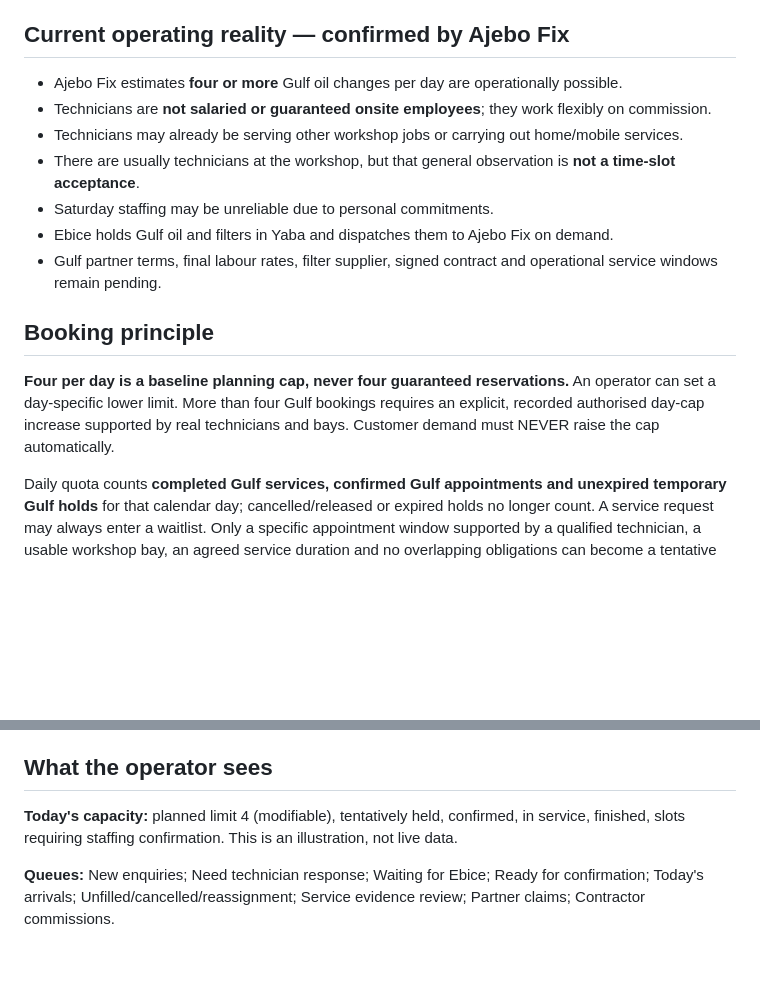
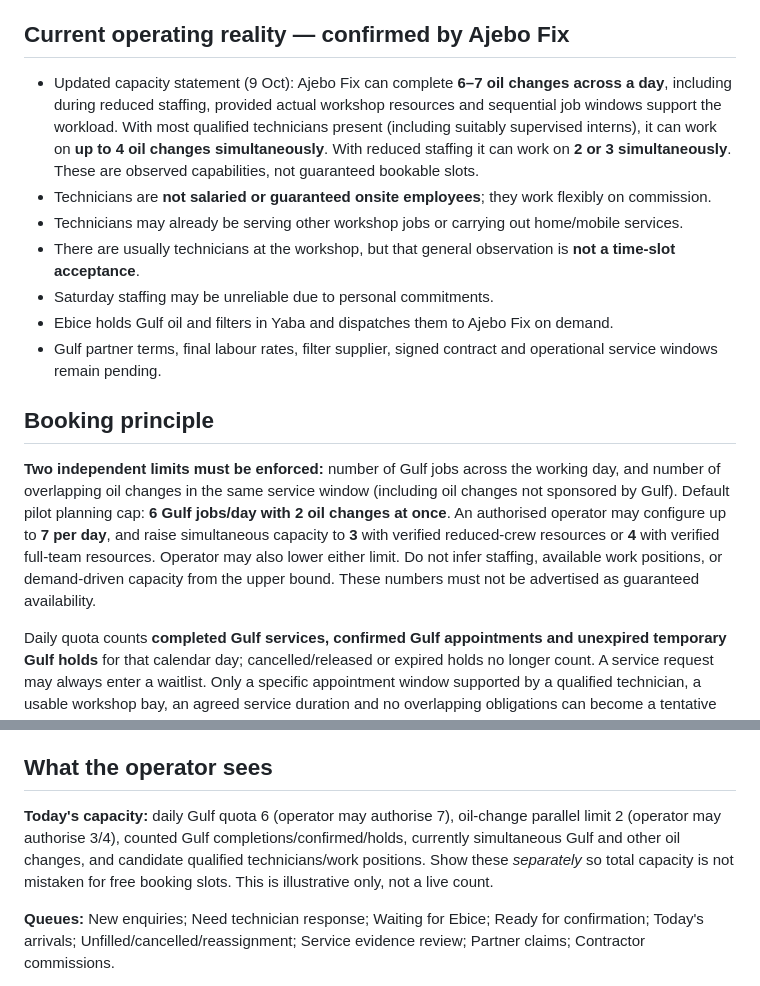
Before and after one commit to ajebofix/Ajebo-Fix-Aura, a Markdown page: docs/AURA_GULF_FLEXIBLE_WORKFORCE_BOOKING_CONTRACT_2026-10-09.md, 2 parts joined by grey strips. Rendered like a GitHub page; blank space fills up the shorter version.

```diff
--- a/docs/AURA_GULF_FLEXIBLE_WORKFORCE_BOOKING_CONTRACT_2026-10-09.md
+++ b/docs/AURA_GULF_FLEXIBLE_WORKFORCE_BOOKING_CONTRACT_2026-10-09.md
@@ -6,7 +6,7 @@
 **Owner of service decisions:** Ajebo Fix operations / authorised advisor
 
 ## Current operating reality — confirmed by Ajebo Fix
-- Ajebo Fix estimates **four or more** Gulf oil changes per day are operationally possible.
+- Updated capacity statement (9 Oct): Ajebo Fix can complete **6–7 oil changes across a day**, including during reduced staffing, provided actual workshop resources and sequential job windows support the workload. With most qualified technicians present (including suitably supervised interns), it can work on **up to 4 oil changes simultaneously**. With reduced staffing it can work on **2 or 3 simultaneously**. These are observed capabilities, not guaranteed bookable slots.
 - Technicians are **not salaried or guaranteed onsite employees**; they work flexibly on commission.
 - Technicians may already be serving other workshop jobs or carrying out home/mobile services.
 - There are usually technicians at the workshop, but that general observation is **not a time-slot acceptance**.
@@ -15,7 +15,7 @@
 - Gulf partner terms, final labour rates, filter supplier, signed contract and operational service windows remain pending.
 
 ## Booking principle
-**Four per day is a baseline planning cap, never four guaranteed reservations.** An operator can set a day-specific lower limit. More than four Gulf bookings requires an explicit, recorded authorised day-cap increase supported by real technicians and bays. Customer demand must NEVER raise the cap automatically.
+**Two independent limits must be enforced:** number of Gulf jobs across the working day, and number of overlapping oil changes in the same service window (including oil changes not sponsored by Gulf). Default pilot planning cap: **6 Gulf jobs/day with 2 oil changes at once**. An authorised operator may configure up to **7 per day**, and raise simultaneous capacity to **3** with verified reduced-crew resources or **4** with verified full-team resources. Operator may also lower either limit. Do not infer staffing, available work positions, or demand-driven capacity from the upper bound. These numbers must not be advertised as guaranteed availability.
 
 Daily quota counts **completed Gulf services, confirmed Gulf appointments and unexpired temporary Gulf holds** for that calendar day; cancelled/released or expired holds no longer count. A service request may always enter a waitlist. Only a specific appointment window supported by a qualified technician, a usable workshop bay, an agreed service duration and no overlapping obligations can become a tentative hold. **Final customer confirmation additionally requires the voucher, human technical eligibility, correctly supplied oil/filter received and accepted, customer acknowledgment and persisted slot assignment.**
 
@@ -55,7 +55,7 @@ Technicians do not require Aura accounts in the first pilot. Ajebo Fix's authori
 10. **Commercial closure:** track Ebice labour claim **separately** from technician commission owed/paid. Do not assume commission must await Ebice settlement or vice versa.
 
 ## What the operator sees
-**Today's capacity:** planned limit 4 (modifiable), tentatively held, confirmed, in service, finished, slots requiring staffing confirmation. This is an illustration, not live data.
+**Today's capacity:** daily Gulf quota 6 (operator may authorise 7), oil-change parallel limit 2 (operator may authorise 3/4), counted Gulf completions/confirmed/holds, currently simultaneous Gulf and other oil changes, and candidate qualified technicians/work positions. Show these *separately* so total capacity is not mistaken for free booking slots. This is illustrative only, not a live count.
 
 **Queues:** New enquiries; Need technician response; Waiting for Ebice; Ready for confirmation; Today's arrivals; Unfilled/cancelled/reassignment; Service evidence review; Partner claims; Contractor commissions.
 
```
Also changed, not shown: other parts of docs/AURA_GULF_FLEXIBLE_WORKFORCE_BOOKING_CONTRACT_2026-10-09.md (+13 -8 lines).
